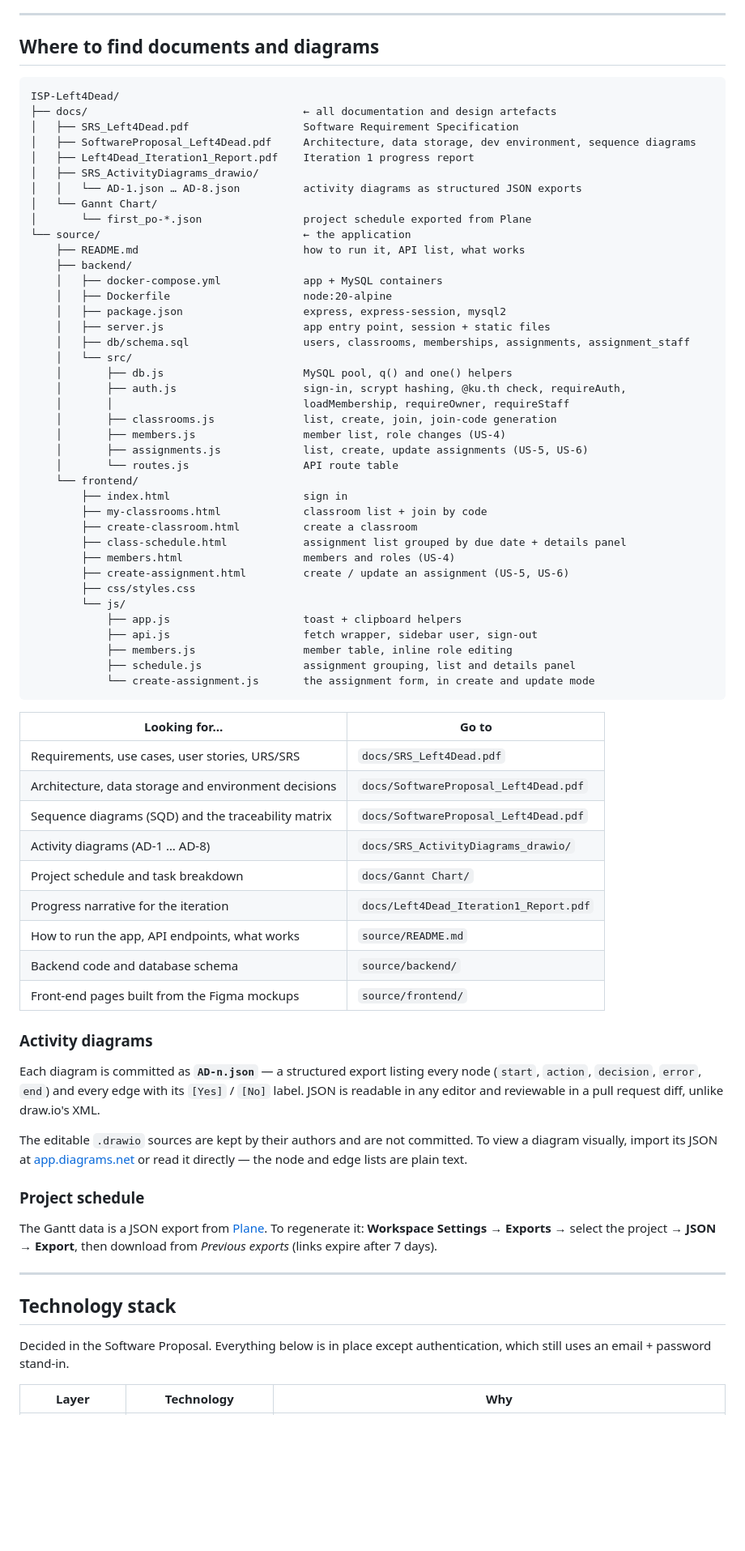
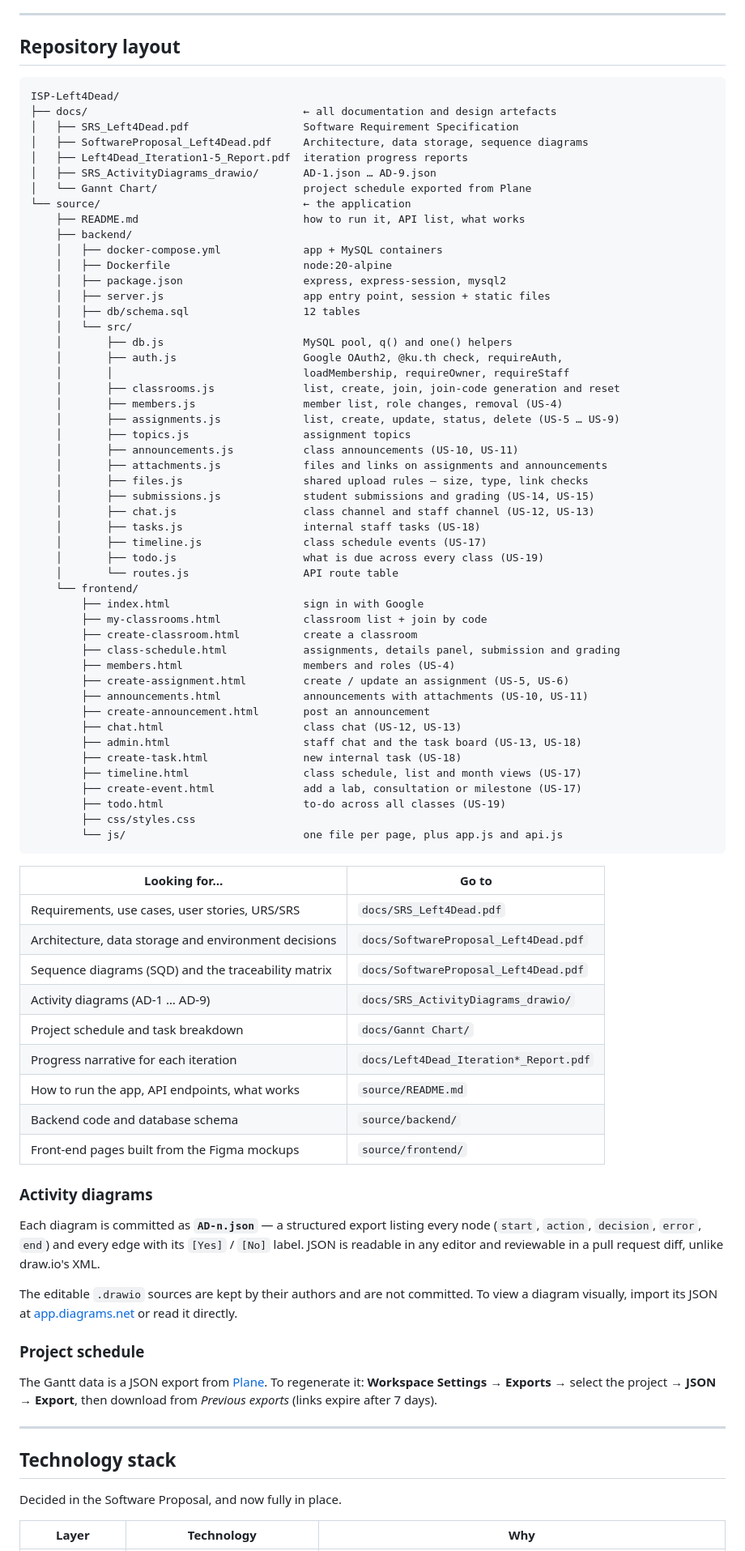
Before and after one commit to ThanawinTH/ISP-Left4Dead, a Markdown page: README.md, the part around one of its changes. Shown at 81% size. GitHub-like rendering; blank space fills up the shorter version.

````diff
--- a/README.md
+++ b/README.md
@@ -109,18 +102,16 @@ Two smaller known gaps:
 
 ---
 
-## Where to find documents and diagrams
+## Repository layout
 
 ```
 ISP-Left4Dead/
 ├── docs/                                  ← all documentation and design artefacts
 │   ├── SRS_Left4Dead.pdf                  Software Requirement Specification
-│   ├── SoftwareProposal_Left4Dead.pdf     Architecture, data storage, dev environment, sequence diagrams
-│   ├── Left4Dead_Iteration1_Report.pdf    Iteration 1 progress report
-│   ├── SRS_ActivityDiagrams_drawio/
-│   │   └── AD-1.json … AD-8.json          activity diagrams as structured JSON exports
-│   └── Gannt Chart/
-│       └── first_po-*.json                project schedule exported from Plane
+│   ├── SoftwareProposal_Left4Dead.pdf     Architecture, data storage, sequence diagrams
+│   ├── Left4Dead_Iteration1-5_Report.pdf  iteration progress reports
+│   ├── SRS_ActivityDiagrams_drawio/       AD-1.json … AD-9.json
+│   └── Gannt Chart/                       project schedule exported from Plane
 └── source/                                ← the application
     ├── README.md                          how to run it, API list, what works
     ├── backend/
@@ -128,29 +119,41 @@ ISP-Left4Dead/
     │   ├── Dockerfile                     node:20-alpine
     │   ├── package.json                   express, express-session, mysql2
     │   ├── server.js                      app entry point, session + static files
-    │   ├── db/schema.sql                  users, classrooms, memberships, assignments, assignment_staff
+    │   ├── db/schema.sql                  12 tables
     │   └── src/
     │       ├── db.js                      MySQL pool, q() and one() helpers
-    │       ├── auth.js                    sign-in, scrypt hashing, @ku.th check, requireAuth,
+    │       ├── auth.js                    Google OAuth2, @ku.th check, requireAuth,
     │       │                              loadMembership, requireOwner, requireStaff
-    │       ├── classrooms.js              list, create, join, join-code generation
-    │       ├── members.js                 member list, role changes (US-4)
-    │       ├── assignments.js             list, create, update assignments (US-5, US-6)
+    │       ├── classrooms.js              list, create, join, join-code generation and reset
+    │       ├── members.js                 member list, role changes, removal (US-4)
+    │       ├── assignments.js             list, create, update, status, delete (US-5 … US-9)
+    │       ├── topics.js                  assignment topics
+    │       ├── announcements.js           class announcements (US-10, US-11)
+    │       ├── attachments.js             files and links on assignments and announcements
+    │       ├── files.js                   shared upload rules — size, type, link checks
+    │       ├── submissions.js             student submissions and grading (US-14, US-15)
+    │       ├── chat.js                    class channel and staff channel (US-12, US-13)
+    │       ├── tasks.js                   internal staff tasks (US-18)
+    │       ├── timeline.js                class schedule events (US-17)
+    │       ├── todo.js                    what is due across every class (US-19)
     │       └── routes.js                  API route table
     └── frontend/
-        ├── index.html                     sign in
+        ├── index.html                     sign in with Google
         ├── my-classrooms.html             classroom list + join by code
         ├── create-classroom.html          create a classroom
-        ├── class-schedule.html            assignment list grouped by due date + details panel
+        ├── class-schedule.html            assignments, details panel, submission and grading
         ├── members.html                   members and roles (US-4)
         ├── create-assignment.html         create / update an assignment (US-5, US-6)
+        ├── announcements.html             announcements with attachments (US-10, US-11)
+        ├── create-announcement.html       post an announcement
+        ├── chat.html                      class chat (US-12, US-13)
+        ├── admin.html                     staff chat and the task board (US-13, US-18)
+        ├── create-task.html               new internal task (US-18)
+        ├── timeline.html                  class schedule, list and month views (US-17)
+        ├── create-event.html              add a lab, consultation or milestone (US-17)
+        ├── todo.html                      to-do across all classes (US-19)
         ├── css/styles.css
-        └── js/
-            ├── app.js                     toast + clipboard helpers
-            ├── api.js                     fetch wrapper, sidebar user, sign-out
-            ├── members.js                 member table, inline role editing
-            ├── schedule.js                assignment grouping, list and details panel
-            └── create-assignment.js       the assignment form, in create and update mode
+        └── js/                            one file per page, plus app.js and api.js
 ```
 
 | Looking for… | Go to |
@@ -158,9 +161,9 @@ ISP-Left4Dead/
 | Requirements, use cases, user stories, URS/SRS | `docs/SRS_Left4Dead.pdf` |
 | Architecture, data storage and environment decisions | `docs/SoftwareProposal_Left4Dead.pdf` |
 | Sequence diagrams (SQD) and the traceability matrix | `docs/SoftwareProposal_Left4Dead.pdf` |
-| Activity diagrams (AD-1 … AD-8) | `docs/SRS_ActivityDiagrams_drawio/` |
+| Activity diagrams (AD-1 … AD-9) | `docs/SRS_ActivityDiagrams_drawio/` |
 | Project schedule and task breakdown | `docs/Gannt Chart/` |
-| Progress narrative for the iteration | `docs/Left4Dead_Iteration1_Report.pdf` |
+| Progress narrative for each iteration | `docs/Left4Dead_Iteration*_Report.pdf` |
 | How to run the app, API endpoints, what works | `source/README.md` |
 | Backend code and database schema | `source/backend/` |
 | Front-end pages built from the Figma mockups | `source/frontend/` |
@@ -172,8 +175,7 @@ Each diagram is committed as **`AD-n.json`** — a structured export listing eve
 readable in any editor and reviewable in a pull request diff, unlike draw.io's XML.
 
 The editable `.drawio` sources are kept by their authors and are not committed. To view a diagram
-visually, import its JSON at [app.diagrams.net](https://app.diagrams.net) or read it directly —
-the node and edge lists are plain text.
+visually, import its JSON at [app.diagrams.net](https://app.diagrams.net) or read it directly.
 
 ### Project schedule
 
@@ -185,8 +187,7 @@ The Gantt data is a JSON export from [Plane](https://plane.so). To regenerate it
 
 ## Technology stack
 
-Decided in the Software Proposal. Everything below is in place except authentication, which
-still uses an email + password stand-in.
+Decided in the Software Proposal, and now fully in place.
 
 | Layer | Technology | Why |
 |---|---|---|
````
Also changed, not shown: other parts of README.md (+103 -83 lines).
